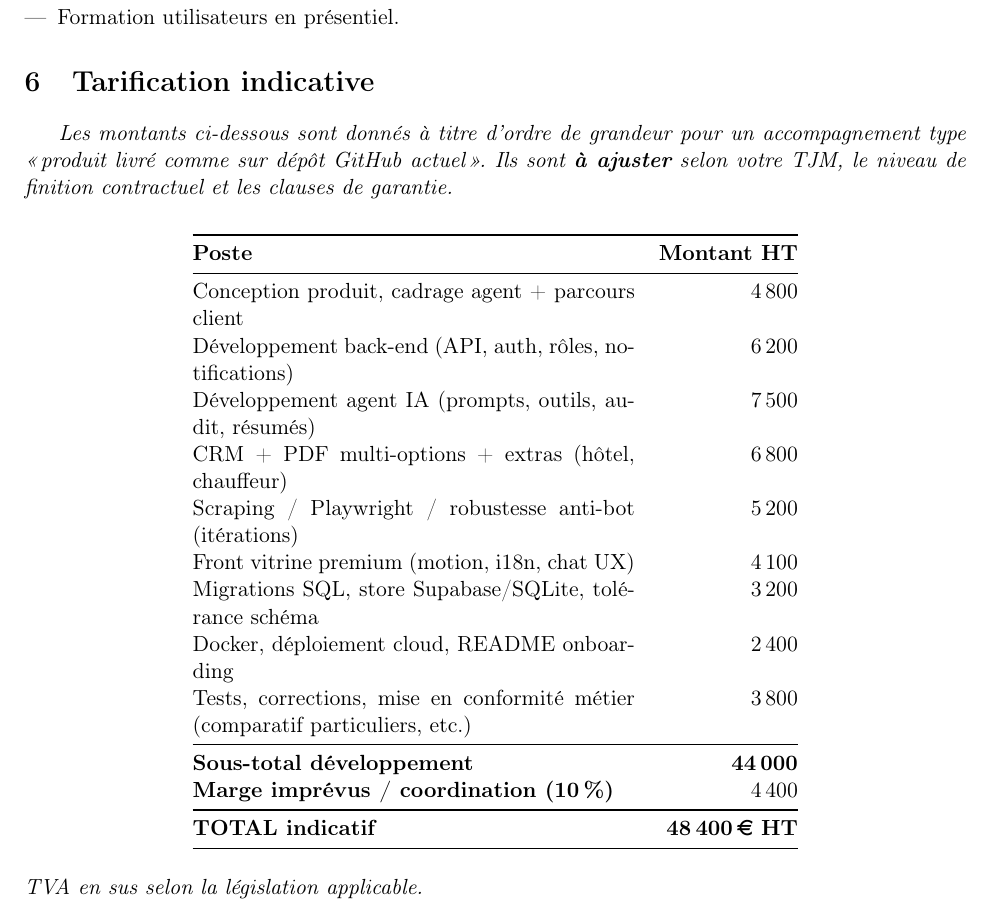
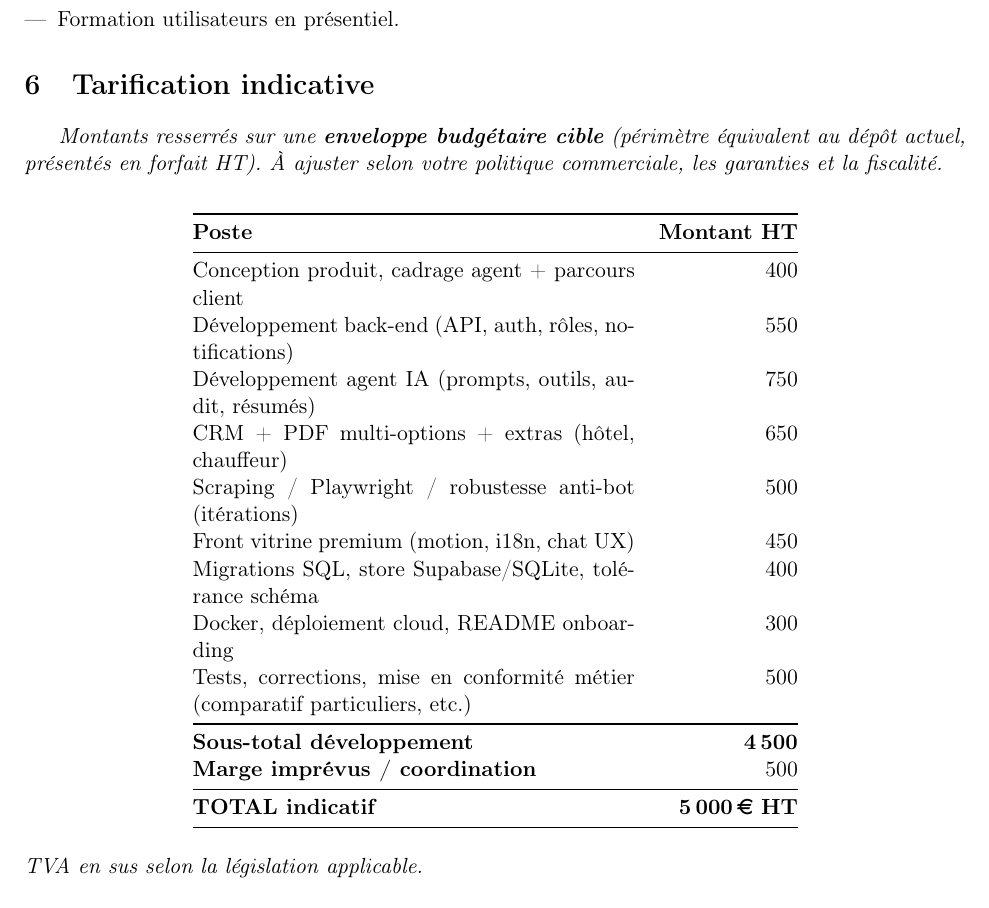
Before and after one commit to RacimZiani/OLAFlight, a LaTeX document (docs/devis-projet-olaflight-complet.tex): part of page 3 of 4, cut so that both start at the same text. Compiled offline with pdfLaTeX.

Commit message:
docs(devis): total indicatif 5 000 € HT (sous-total 4 500 + marge 500)
Co-authored-by: Cursor <cursoragent@cursor.com>

```diff
--- a/docs/devis-projet-olaflight-complet.tex
+++ b/docs/devis-projet-olaflight-complet.tex
@@ -128,7 +128,7 @@ Le présent devis couvre la \textbf{réalisation, l'intégration et la mise en p
 
 \section{Tarification indicative}
 
-\textit{Les montants ci-dessous sont donnés à titre d'ordre de grandeur pour un accompagnement type «\,produit livré comme sur dépôt GitHub actuel\,». Ils sont \textbf{à ajuster} selon votre TJM, le niveau de finition contractuel et les clauses de garantie.}
+\textit{Montants resserrés sur une \textbf{enveloppe budgétaire cible} (périmètre équivalent au dépôt actuel, présentés en forfait HT). À ajuster selon votre politique commerciale, les garanties et la fiscalité.}
 
 \vspace{0.6em}
 \begin{table}[h]
@@ -137,20 +137,20 @@ Le présent devis couvre la \textbf{réalisation, l'intégration et la mise en p
 \toprule
 \textbf{Poste} & \textbf{Montant HT} \\
 \midrule
-Conception produit, cadrage agent + parcours client & 4\,800 \\
-Développement back-end (API, auth, rôles, notifications) & 6\,200 \\
-Développement agent IA (prompts, outils, audit, résumés) & 7\,500 \\
-CRM + PDF multi-options + extras (hôtel, chauffeur) & 6\,800 \\
-Scraping / Playwright / robustesse anti-bot (itérations) & 5\,200 \\
-Front vitrine premium (motion, i18n, chat UX) & 4\,100 \\
-Migrations SQL, store Supabase/SQLite, tolérance schéma & 3\,200 \\
-Docker, déploiement cloud, README onboarding & 2\,400 \\
-Tests, corrections, mise en conformité métier (comparatif particuliers, etc.) & 3\,800 \\
+Conception produit, cadrage agent + parcours client & 400 \\
+Développement back-end (API, auth, rôles, notifications) & 550 \\
+Développement agent IA (prompts, outils, audit, résumés) & 750 \\
+CRM + PDF multi-options + extras (hôtel, chauffeur) & 650 \\
+Scraping / Playwright / robustesse anti-bot (itérations) & 500 \\
+Front vitrine premium (motion, i18n, chat UX) & 450 \\
+Migrations SQL, store Supabase/SQLite, tolérance schéma & 400 \\
+Docker, déploiement cloud, README onboarding & 300 \\
+Tests, corrections, mise en conformité métier (comparatif particuliers, etc.) & 500 \\
 \midrule
-\textbf{Sous-total développement} & \textbf{44\,000} \\
-\textbf{Marge imprévus / coordination (10\,\%)} & 4\,400 \\
+\textbf{Sous-total développement} & \textbf{4\,500} \\
+\textbf{Marge imprévus / coordination} & 500 \\
 \midrule
-\textbf{TOTAL indicatif} & \textbf{48\,400\,\euro{} HT} \\
+\textbf{TOTAL indicatif} & \textbf{5\,000\,\euro{} HT} \\
 \bottomrule
 \end{tabular}
 \end{table}
```
